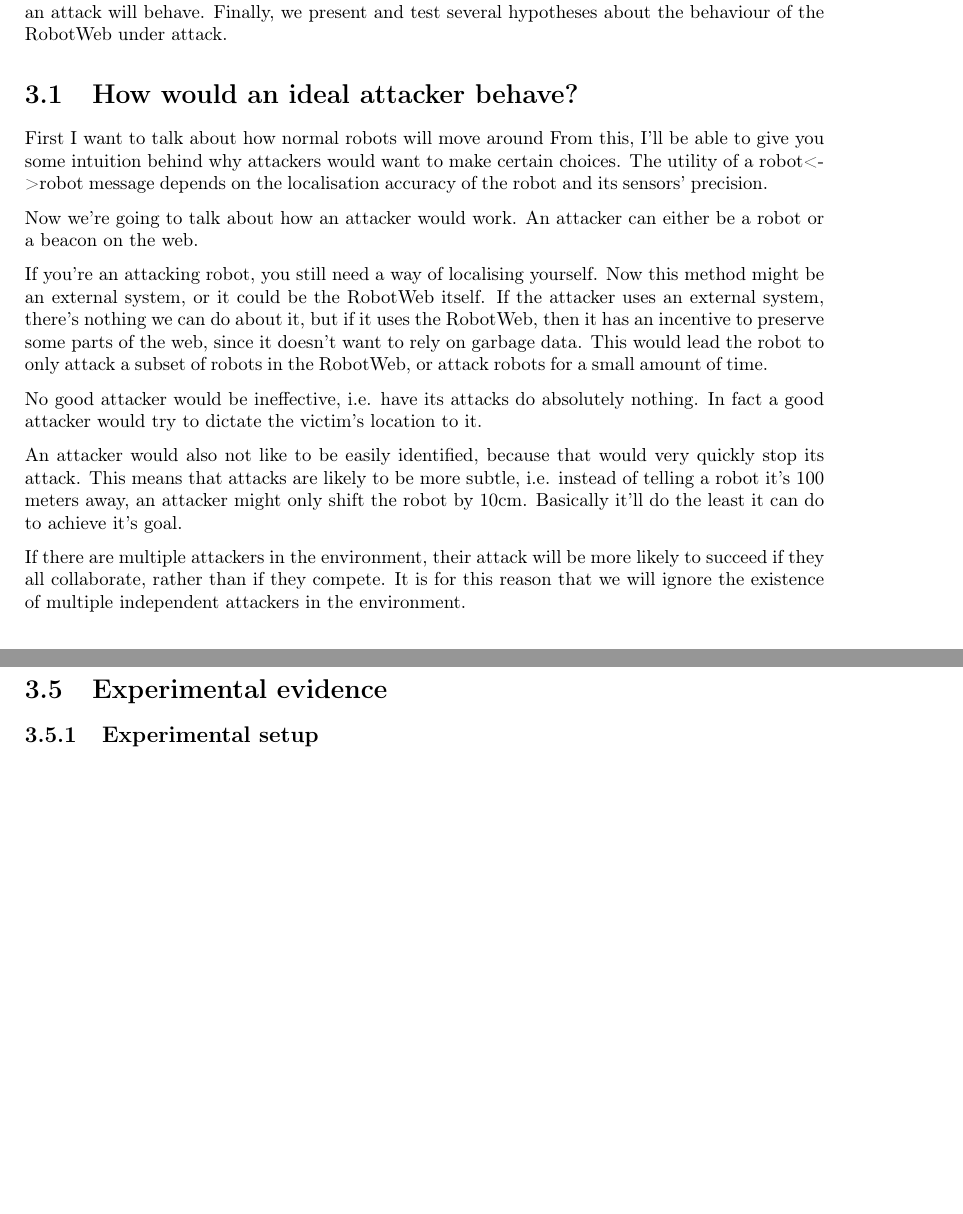
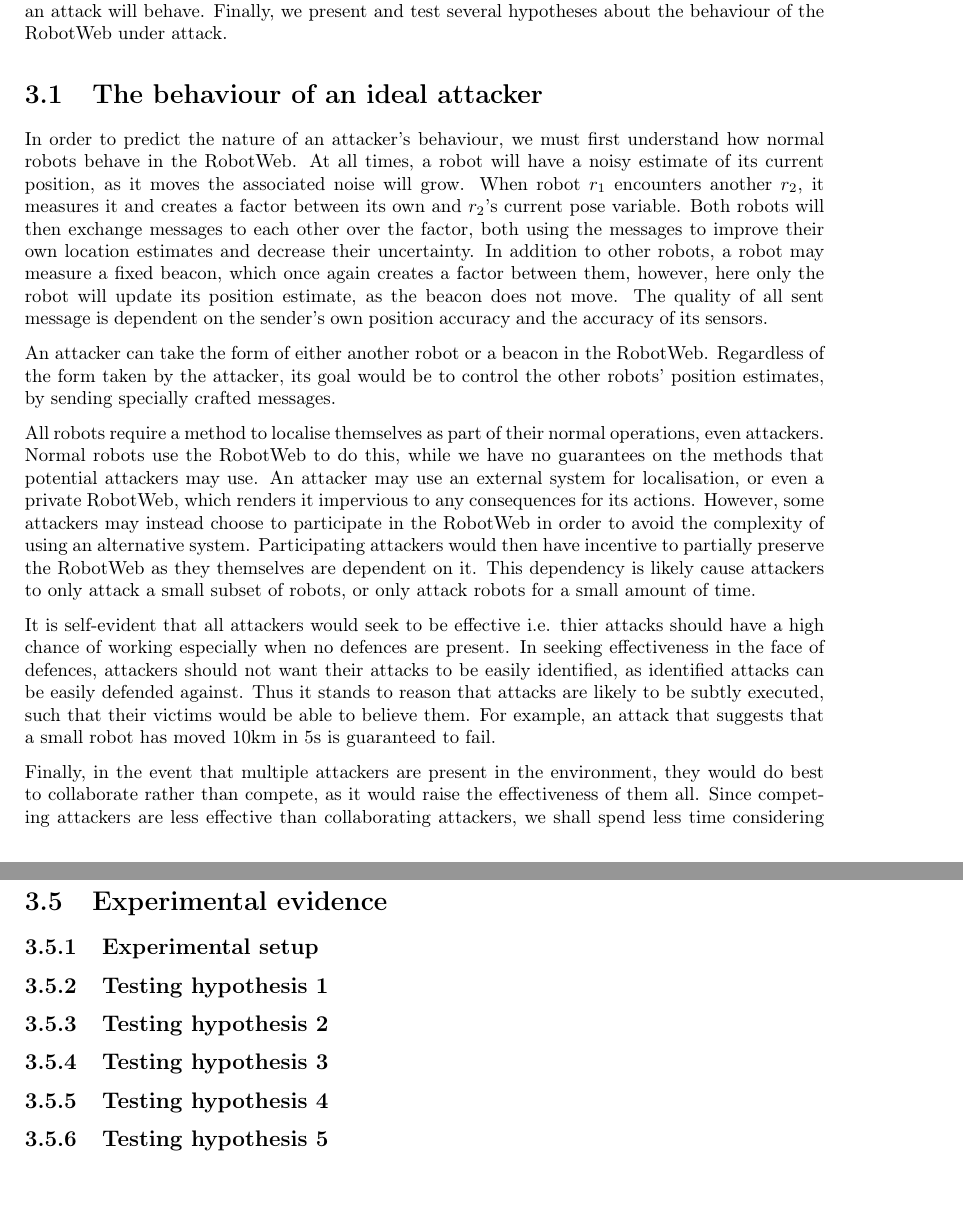
Before and after one commit to Akshat-Tripathi/Thesis, a LaTeX thesis (report/main.tex, which reads report/project/project.tex): two parts of pages 18 and 23 of 28 before the commit and two parts of pages 18 and 24 of 29 after it, joined at a grey line, cut so that both start at the same text, the shorter picture padded with empty space. Compiled offline with pdfLaTeX.

Commit message:
Added ideal behaviour

```diff
--- a/report/project/project.tex
+++ b/report/project/project.tex
@@ -1,30 +1,16 @@
 \chapter{An Investigation into the Security of RobotWeb}
-
 This chapter will investigate the behaviour of the RobotWeb when it is under attack. We will start by definining the expected behaviour of an attacker, including its incentives to attack. From then, we will construct and examine a simplified version of the RobotWeb to determine how victims of an attack will behave. Finally, we present and test several hypotheses about the behaviour of the RobotWeb under attack.
 
-\section{How would an ideal attacker behave?}
-First I want to talk about how normal robots will move around
-From this, I'll be able to give you some intuition behind why attackers would want to make certain choices.
-The utility of a robot<->robot message depends on the localisation accuracy of the robot and its sensors' precision.
+\section{The behaviour of an ideal attacker}
+In order to predict the nature of an attacker's behaviour, we must first understand how normal robots behave in the RobotWeb. At all times, a robot will have a noisy estimate of its current position, as it moves the associated noise will grow. When robot $r_1$ encounters another $r_2$, it measures it and creates a factor between its own and $r_2$'s current pose variable. Both robots will then exchange messages to each other over the factor, both using the messages to improve their own location estimates and decrease their uncertainty. In addition to other robots, a robot may measure a fixed beacon, which once again creates a factor between them, however, here only the robot will update its position estimate, as the beacon does not move. The quality of all sent message is dependent on the sender's own position accuracy and the accuracy of its sensors.
 
-Now we're going to talk about how an attacker would work.
-An attacker can either be a robot or a beacon on the web.
+An attacker can take the form of either another robot or a beacon in the RobotWeb. Regardless of the form taken by the attacker, its goal would be to control the other robots' position estimates, by sending specially crafted messages.
 
-If you're an attacking robot, you still need a way of localising yourself.
-Now this method might be an external system, or it could be the RobotWeb itself.
-If the attacker uses an external system, there's nothing we can do about it, but if it uses the RobotWeb,
-then it has an incentive to preserve some parts of the web, since it doesn't want to rely on garbage data.
-This would lead the robot to only attack a subset of robots in the RobotWeb, or attack robots for a small amount of time.
+All robots require a method to localise themselves as part of their normal operations, even attackers. Normal robots use the RobotWeb to do this, while we have no guarantees on the methods that potential attackers may use. An attacker may use an external system for localisation, or even a private RobotWeb, which renders it impervious to any consequences for its actions. However, some attackers may instead choose to participate in the RobotWeb in order to avoid the complexity of using an alternative system. Participating attackers would then have incentive to partially preserve the RobotWeb as they themselves are dependent on it. This dependency is likely cause attackers to only attack a small subset of robots, or only attack robots for a small amount of time.
 
-No good attacker would be ineffective, i.e. have its attacks do absolutely nothing.
-In fact a good attacker would try to dictate the victim's location to it.
+It is self-evident that all attackers would seek to be effective i.e. thier attacks should have a high chance of working especially when no defences are present. In seeking effectiveness in the face of defences, attackers should not want their attacks to be easily identified, as identified attacks can be easily defended against. Thus it stands to reason that attacks are likely to be subtly executed, such that their victims would be able to believe them. For example, an attack that suggests that a small robot has moved 10km in 5s is guaranteed to fail.
 
-An attacker would also not like to be easily identified, because that would very quickly stop its attack.
-This means that attacks are likely to be more subtle, i.e. instead of telling a robot it's 100 meters away, an attacker might only shift the robot by 10cm.
-Basically it'll do the least it can do to achieve it's goal.
-
-If there are multiple attackers in the environment, their attack will be more likely to succeed if they all collaborate, rather than if they compete.
-It is for this reason that we will ignore the existence of multiple independent attackers in the environment.
+Finally, in the event that multiple attackers are present in the environment, they would do best to collaborate rather than compete, as it would raise the effectiveness of them all. Since competing attackers are less effective than collaborating attackers, we shall spend less time considering them.
 
 \section{A simplified system}
 Any theoretical investigation of the RobotWeb would require the investigator to analyse its backbone, the factor graph. However, the investigator would soon find themselves ensnared by complexity; caught in an intricate web of variable and factor nodes; messages constantly scurrying between them. Worse yet, the web would constantly be spun and unspun as robots moved closer and further from each other.
@@ -220,3 +206,9 @@ Our final hypothesis is that robots that have just started up are likely to be t
 
 \section{Experimental evidence}
 \subsection{Experimental setup}
+
+\subsection{Testing hypothesis 1}
+\subsection{Testing hypothesis 2}
+\subsection{Testing hypothesis 3}
+\subsection{Testing hypothesis 4}
+\subsection{Testing hypothesis 5}
```
Also changed, not shown: report/main.pdf.
